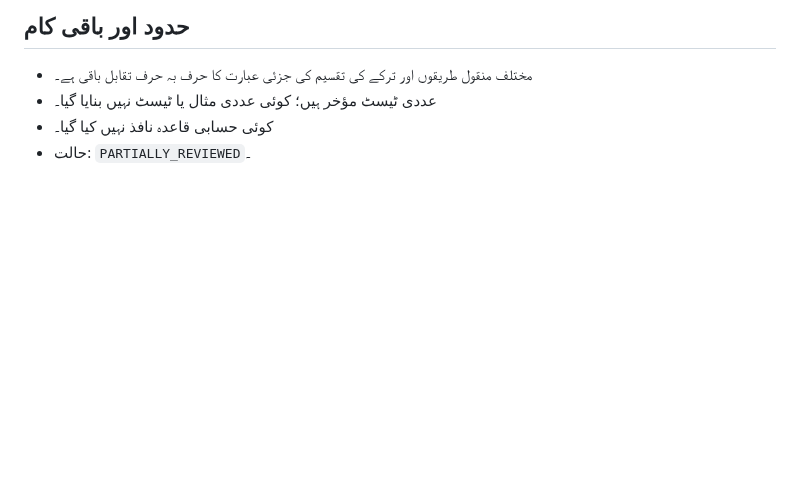
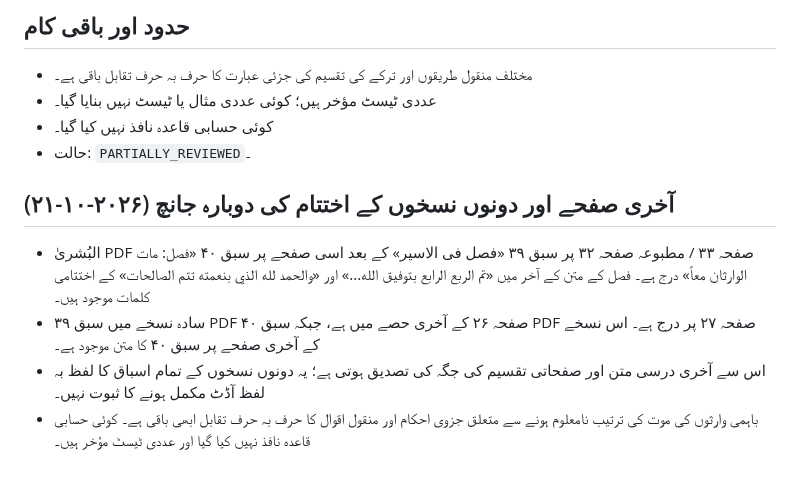
Before and after one commit to hafiz327gb/miras, a Markdown page: docs/lessons/lesson-40-fasl-mat-al-warithan-ma-an.md, the part around the change. GitHub-like rendering; blank space fills up the shorter version.

Commit message:
Document final-page source review and remaining audit work

```diff
--- a/docs/lessons/lesson-40-fasl-mat-al-warithan-ma-an.md
+++ b/docs/lessons/lesson-40-fasl-mat-al-warithan-ma-an.md
@@ -30,3 +30,11 @@
 - عددی ٹیسٹ مؤخر ہیں؛ کوئی عددی مثال یا ٹیسٹ نہیں بنایا گیا۔
 - کوئی حسابی قاعدہ نافذ نہیں کیا گیا۔
 - حالت: `PARTIALLY_REVIEWED`۔
+
+
+## آخری صفحے اور دونوں نسخوں کے اختتام کی دوبارہ جانچ (۲۰۲۶-۱۰-۲۱)
+
+- البُشریٰ PDF صفحہ ۳۳ / مطبوعہ صفحہ ۳۲ پر سبق ۳۹ «فصل فی الاسیر» کے بعد اسی صفحے پر سبق ۴۰ «فصل: مات الوارثان معاً» درج ہے۔ فصل کے متن کے آخر میں «تم الربع الرابع بتوفيق الله...» اور «والحمد لله الذي بنعمته تتم الصالحات» کے اختتامی کلمات موجود ہیں۔
+- سادہ نسخے میں سبق ۳۹ PDF صفحہ ۲۶ کے آخری حصے میں ہے، جبکہ سبق ۴۰ PDF صفحہ ۲۷ پر درج ہے۔ اس نسخے کے آخری صفحے پر سبق ۴۰ کا متن موجود ہے۔
+- اس سے آخری درسی متن اور صفحاتی تقسیم کی جگہ کی تصدیق ہوتی ہے؛ یہ دونوں نسخوں کے تمام اسباق کا لفظ بہ لفظ آڈٹ مکمل ہونے کا ثبوت نہیں۔
+- باہمی وارثوں کی موت کی ترتیب نامعلوم ہونے سے متعلق جزوی احکام اور منقول اقوال کا حرف بہ حرف تقابل ابھی باقی ہے۔ کوئی حسابی قاعدہ نافذ نہیں کیا گیا اور عددی ٹیسٹ مؤخر ہیں۔
```
